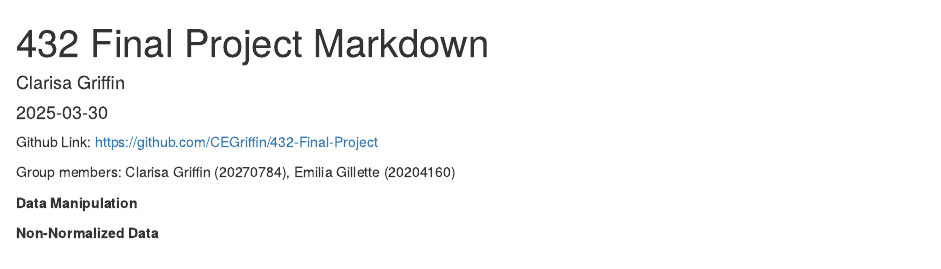
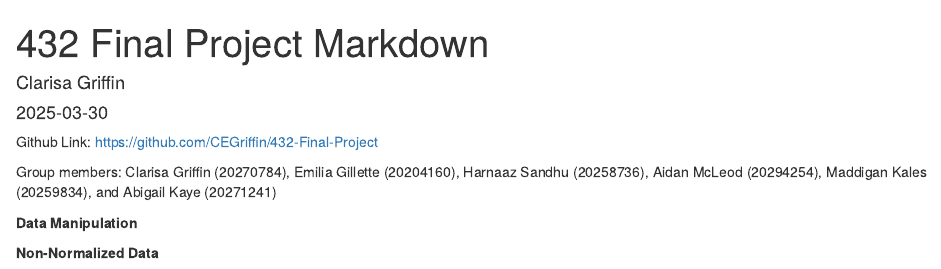
Before and after one commit to CEGriffin/432-Final-Project, an R Markdown document (Final_Markdown.Rmd): the page in a window 1100 px wide, from its top. Rendered offline with R 4.5, knitr and Pandoc, with nearby package versions; some code elsewhere in the file could not run offline.

Commit message:
Added group member names

```diff
--- a/Final_Markdown.Rmd
+++ b/Final_Markdown.Rmd
@@ -7,7 +7,7 @@ output: html_document
 
 Github Link: https://github.com/CEGriffin/432-Final-Project
 
-Group members: Clarisa Griffin (20270784), Emilia Gillette (20204160)
+Group members: Clarisa Griffin (20270784), Emilia Gillette (20204160), Harnaaz Sandhu (20258736), Aidan McLeod (20294254), Maddigan Kales (20259834), and Abigail Kaye (20271241)
 
 __Data Manipulation__
 
```
